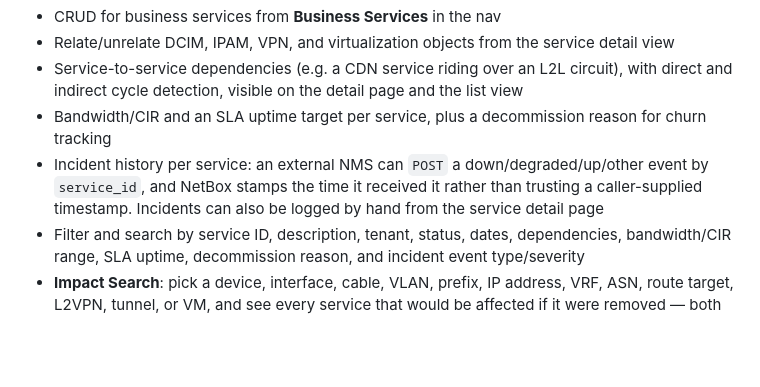
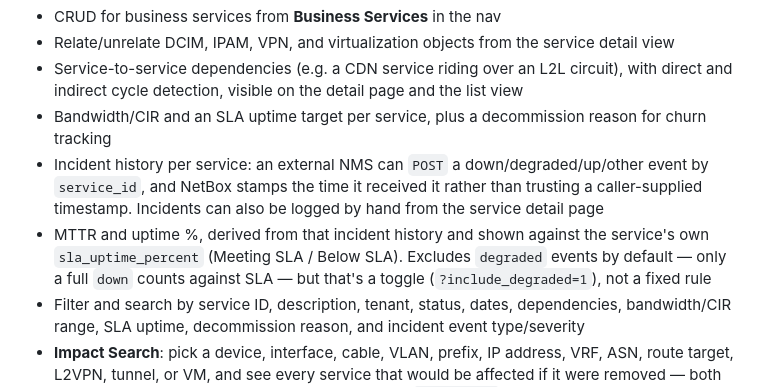
Before and after one commit to baldoarturo/netbox-services, a Markdown page: README.md, the part around the change. GitHub-like rendering; blank space fills up the shorter version.

Commit message:
docs: document MTTR/uptime calculation in README
Co-Authored-By: Claude Sonnet 5 <noreply@anthropic.com>

```diff
--- a/README.md
+++ b/README.md
@@ -46,6 +46,9 @@ The detail page is laid out for that: technical inventory on the left, lifecycle
 - Incident history per service: an external NMS can `POST` a down/degraded/up/other event by
   `service_id`, and NetBox stamps the time it received it rather than trusting a caller-supplied
   timestamp. Incidents can also be logged by hand from the service detail page
+- MTTR and uptime %, derived from that incident history and shown against the service's own
+  `sla_uptime_percent` (Meeting SLA / Below SLA). Excludes `degraded` events by default — only a
+  full `down` counts against SLA — but that's a toggle (`?include_degraded=1`), not a fixed rule
 - Filter and search by service ID, description, tenant, status, dates, dependencies, bandwidth/CIR
   range, SLA uptime, decommission reason, and incident event type/severity
 - **Impact Search**: pick a device, interface, cable, VLAN, prefix, IP address, VRF, ASN, route
```
